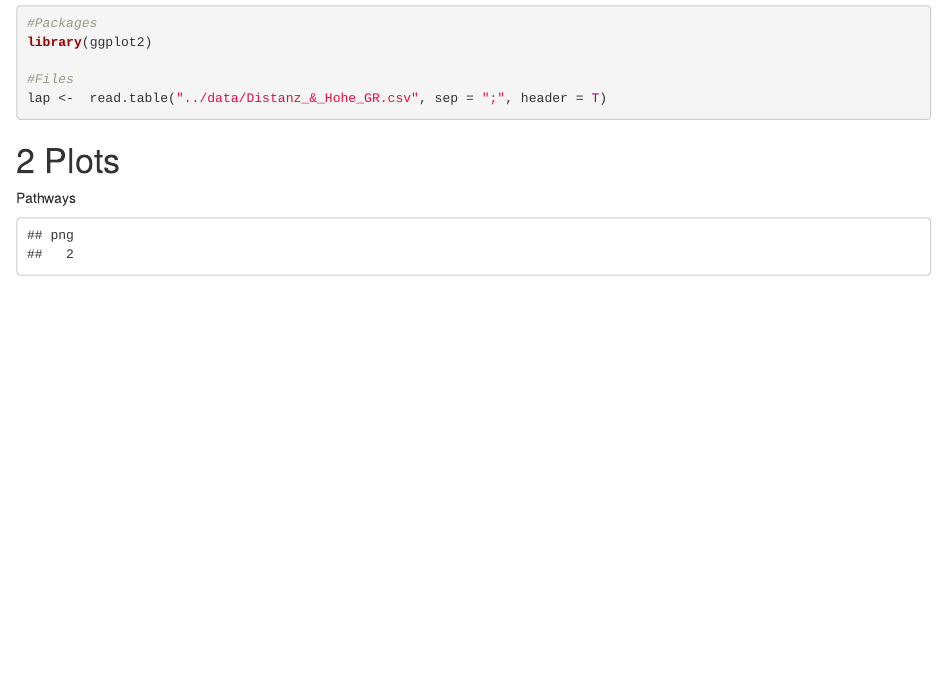
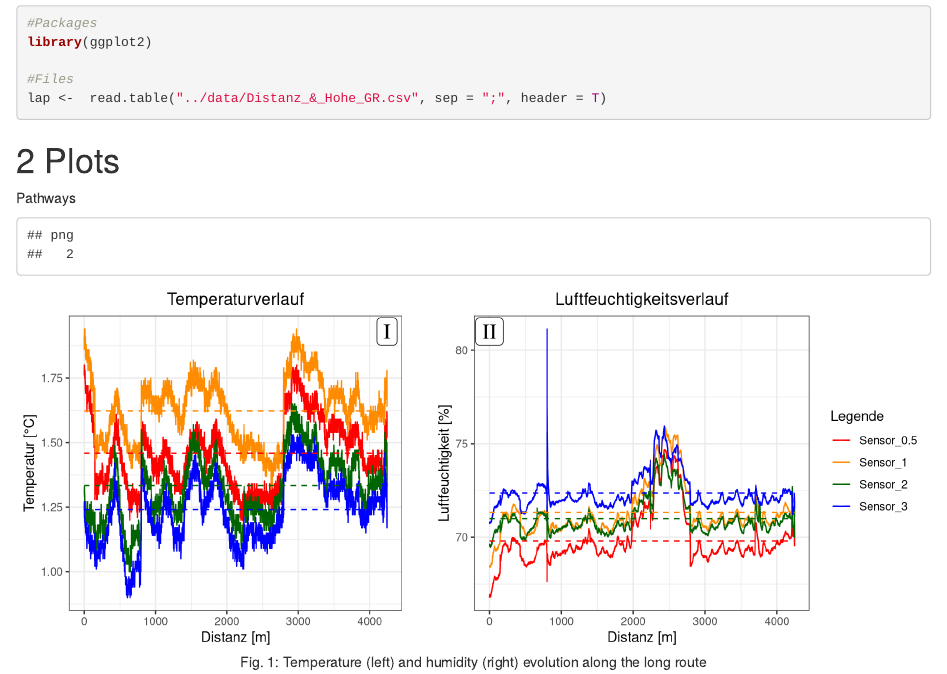
Before and after one commit to VanEend/Bachelorarbeit_Messwagen, an R Markdown document (vingettes/Pathways.Rmd): the page in a window 1100 px wide, from 260 px down. Rendered offline with R 4.5, knitr and Pandoc, with nearby package versions.

Commit message:
Version: 28.05.2025

````diff
--- a/vingettes/Pathways.Rmd
+++ b/vingettes/Pathways.Rmd
@@ -72,3 +72,7 @@ cowplot::plot_grid(p2, p1, ncol = 2)
 #Close and save jpeg
 dev.off()
 ```
+
+```{r, echo=FALSE, fig.align='center', fig.cap="Fig. 1: Temperature (left) and humidity (right) evolution along the long route", fig.width=10, fig.height=4}
+cowplot::plot_grid(p2, p1, ncol = 2)
+```
````
Also changed, not shown: vingettes/Reference_Station_Zollikofen.Rmd (+5 -0 lines), vingettes/Height_Profile.html (deleted), vingettes/Pathways.html (deleted), vingettes/Reference_Station_Zollikofen.html (deleted).
